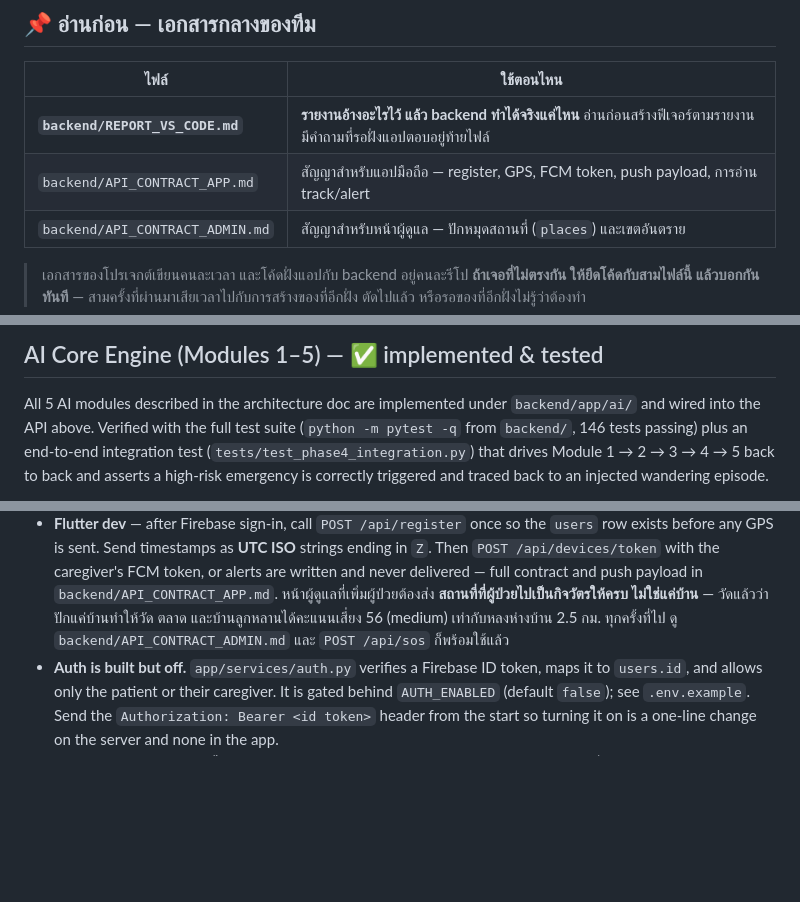
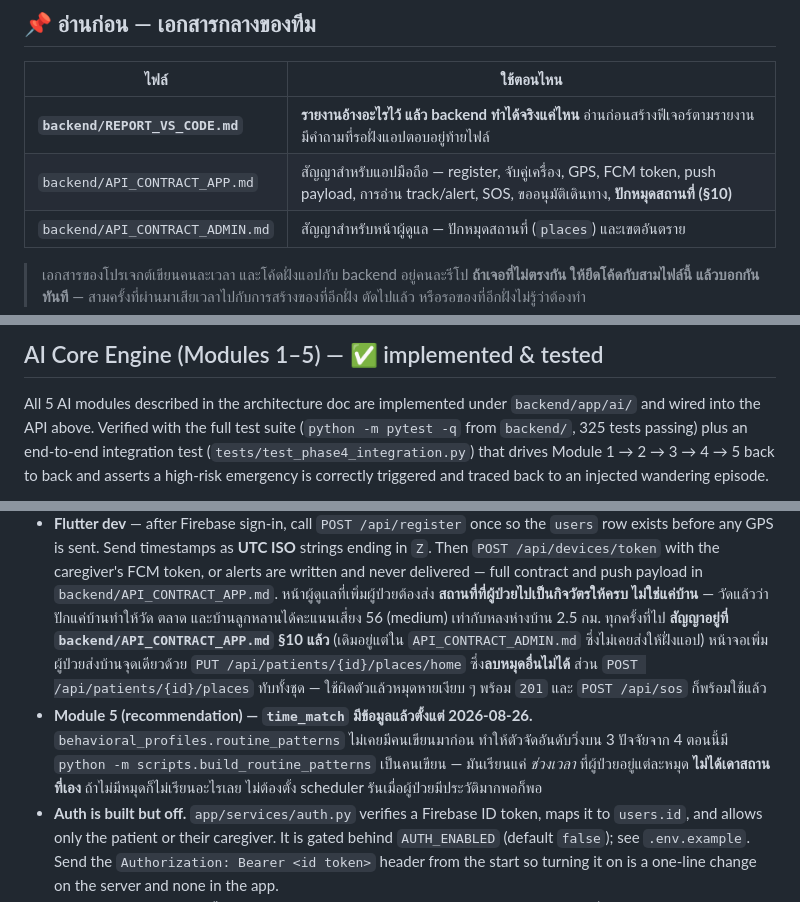
Before and after one commit to WRNT-P/PathguardAI, a Markdown page: README.md, 3 parts joined by grey strips. GitHub-like rendering; blank space fills up the shorter version.

Commit message:
Point teammates at the places contract, and say the routine has a writer
README claimed 146 tests (325 now) and sent the Flutter side to
API_CONTRACT_ADMIN.md for pinning — the document they were never given, which is
the whole reason their caregiver screen had nowhere to send a safe place. It now
points at API_CONTRACT_APP.md §10 and names both endpoints, including which one
overwrites the whole set.

Co-Authored-By: Claude Opus 5 (1M context) <noreply@anthropic.com>
Claude-Session: https://claude.ai/code/session_01XjBihBxWFpMg9KQS1GLzxV

```diff
--- a/README.md
+++ b/README.md
@@ -10,7 +10,7 @@ GPS-based wandering detection system for dementia patients.
 | ไฟล์ | ใช้ตอนไหน |
 |---|---|
 | **`backend/REPORT_VS_CODE.md`** | **รายงานอ้างอะไรไว้ แล้ว backend ทำได้จริงแค่ไหน** อ่านก่อนสร้างฟีเจอร์ตามรายงาน มีคำถามที่รอฝั่งแอปตอบอยู่ท้ายไฟล์ |
-| `backend/API_CONTRACT_APP.md` | สัญญาสำหรับแอปมือถือ — register, GPS, FCM token, push payload, การอ่าน track/alert |
+| `backend/API_CONTRACT_APP.md` | สัญญาสำหรับแอปมือถือ — register, จับคู่เครื่อง, GPS, FCM token, push payload, การอ่าน track/alert, SOS, ขออนุมัติเดินทาง, **ปักหมุดสถานที่ (§10)** |
 | `backend/API_CONTRACT_ADMIN.md` | สัญญาสำหรับหน้าผู้ดูแล — ปักหมุดสถานที่ (`places`) และเขตอันตราย |
 
 > เอกสารของโปรเจกต์เขียนคนละเวลา และโค้ดฝั่งแอปกับ backend อยู่คนละรีโป **ถ้าเจอที่ไม่ตรงกัน
@@ -134,7 +134,7 @@ Endpoints live today:
 
 All 5 AI modules described in the architecture doc are implemented under
 `backend/app/ai/` and wired into the API above. Verified with the full test
-suite (`python -m pytest -q` from `backend/`, 146 tests passing) plus an
+suite (`python -m pytest -q` from `backend/`, 325 tests passing) plus an
 end-to-end integration test (`tests/test_phase4_integration.py`) that drives
 Module 1 → 2 → 3 → 4 → 5 back to back and asserts a high-risk emergency is
 correctly triggered and traced back to an injected wandering episode.
@@ -174,7 +174,16 @@ above).
   payload in `backend/API_CONTRACT_APP.md`. หน้าผู้ดูแลที่เพิ่มผู้ป่วยต้องส่ง
   **สถานที่ที่ผู้ป่วยไปเป็นกิจวัตรให้ครบ ไม่ใช่แค่บ้าน** — วัดแล้วว่าปักแค่บ้านทำให้วัด ตลาด
   และบ้านลูกหลานได้คะแนนเสี่ยง 56 (medium) เท่ากับหลงห่างบ้าน 2.5 กม. ทุกครั้งที่ไป
-  ดู `backend/API_CONTRACT_ADMIN.md` และ `POST /api/sos` ก็พร้อมใช้แล้ว
+  **สัญญาอยู่ที่ `backend/API_CONTRACT_APP.md` §10 แล้ว** (เดิมอยู่แต่ใน `API_CONTRACT_ADMIN.md`
+  ซึ่งไม่เคยส่งให้ฝั่งแอป) หน้าจอเพิ่มผู้ป่วยส่งบ้านจุดเดียวด้วย
+  `PUT /api/patients/{id}/places/home` ซึ่ง**ลบหมุดอื่นไม่ได้** ส่วน
+  `POST /api/patients/{id}/places` ทับทั้งชุด — ใช้ผิดตัวแล้วหมุดหายเงียบ ๆ พร้อม `201`
+  และ `POST /api/sos` ก็พร้อมใช้แล้ว
+- **Module 5 (recommendation) — `time_match` มีข้อมูลแล้วตั้งแต่ 2026-08-26.**
+  `behavioral_profiles.routine_patterns` ไม่เคยมีคนเขียนมาก่อน ทำให้ตัวจัดอันดับวิ่งบน 3
+  ปัจจัยจาก 4 ตอนนี้มี `python -m scripts.build_routine_patterns` เป็นคนเขียน — มันเรียนแค่
+  *ช่วงเวลา* ที่ผู้ป่วยอยู่แต่ละหมุด **ไม่ได้เดาสถานที่เอง** ถ้าไม่มีหมุดก็ไม่เรียนอะไรเลย
+  ไม่ต้องตั้ง scheduler รันเมื่อผู้ป่วยมีประวัติมากพอก็พอ
 - **Auth is built but off.** `app/services/auth.py` verifies a Firebase ID token,
   maps it to `users.id`, and allows only the patient or their caregiver. It is
   gated behind `AUTH_ENABLED` (default `false`); see `.env.example`. Send the
```
